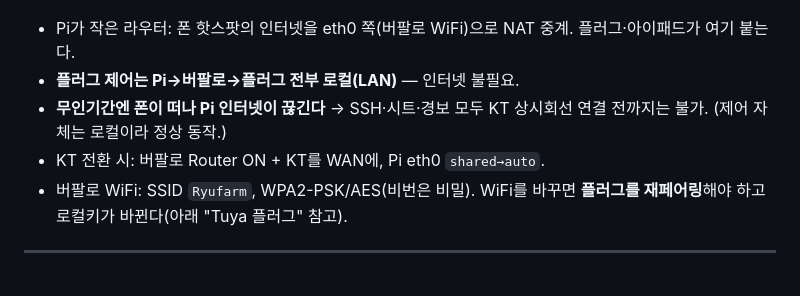
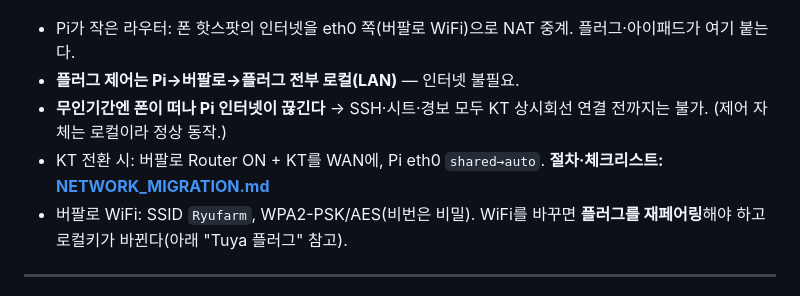
Before and after one commit to ryucheol/sc-sensors, a Markdown page: HEATER.md, the part around the change. GitHub-like rendering.

```diff
--- a/HEATER.md
+++ b/HEATER.md
@@ -30,7 +30,7 @@
 - Pi가 작은 라우터: 폰 핫스팟의 인터넷을 eth0 쪽(버팔로 WiFi)으로 NAT 중계. 플러그·아이패드가 여기 붙는다.
 - **플러그 제어는 Pi→버팔로→플러그 전부 로컬(LAN)** — 인터넷 불필요.
 - **무인기간엔 폰이 떠나 Pi 인터넷이 끊긴다** → SSH·시트·경보 모두 KT 상시회선 연결 전까지는 불가. (제어 자체는 로컬이라 정상 동작.)
-- KT 전환 시: 버팔로 Router ON + KT를 WAN에, Pi eth0 `shared→auto`.
+- KT 전환 시: 버팔로 Router ON + KT를 WAN에, Pi eth0 `shared→auto`. **절차·체크리스트: [NETWORK_MIGRATION.md](NETWORK_MIGRATION.md)**
 - 버팔로 WiFi: SSID `Ryufarm`, WPA2-PSK/AES(비번은 비밀). WiFi를 바꾸면 **플러그를 재페어링**해야 하고 로컬키가 바뀐다(아래 "Tuya 플러그" 참고).
 
 ---
```
Also changed, not shown: NETWORK_MIGRATION.md (added, +95 -0 lines), README.md (+1 -0 lines).
